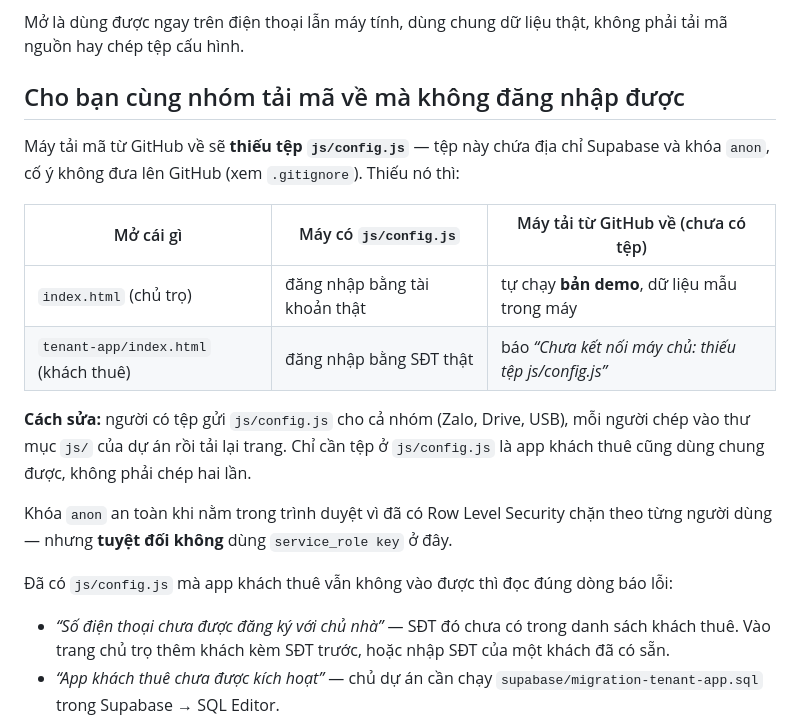
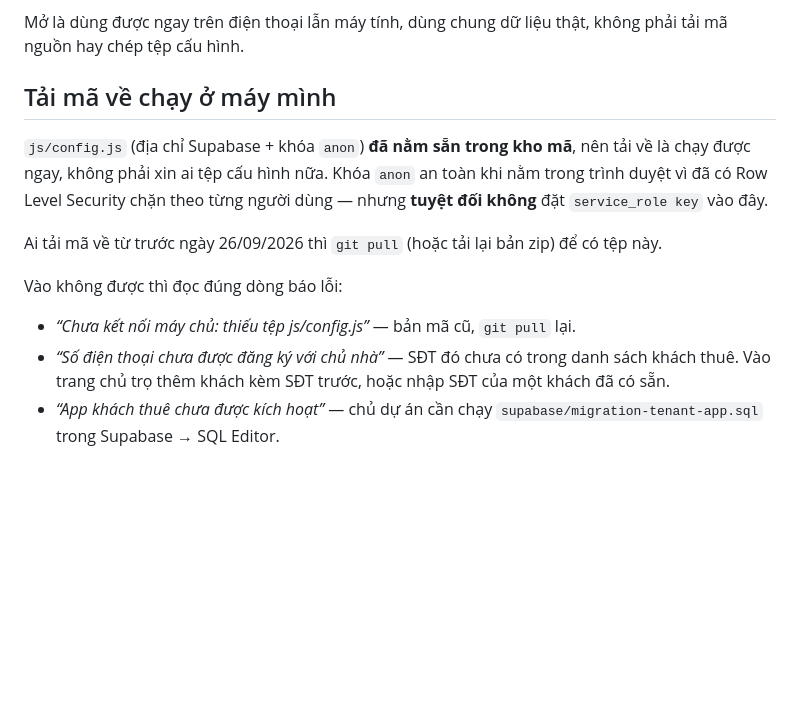
Before and after one commit to giathinh-anl/happy-home, a Markdown page: README.md, the part around the change. Rendered like a GitHub page; blank space fills up the shorter version.

Commit message:
README: config.js đã có sẵn trong kho mã, khỏi xin tệp nữa
Co-Authored-By: Claude Opus 5 <noreply@anthropic.com>

```diff
--- a/README.md
+++ b/README.md
@@ -25,25 +25,18 @@ Rồi mở `http://localhost:8777/index.html`.
 Mở là dùng được ngay trên điện thoại lẫn máy tính, dùng chung dữ liệu thật,
 không phải tải mã nguồn hay chép tệp cấu hình.
 
-## Cho bạn cùng nhóm tải mã về mà không đăng nhập được
+## Tải mã về chạy ở máy mình
 
-Máy tải mã từ GitHub về sẽ **thiếu tệp `js/config.js`** — tệp này chứa địa chỉ
-Supabase và khóa `anon`, cố ý không đưa lên GitHub (xem `.gitignore`). Thiếu nó thì:
+`js/config.js` (địa chỉ Supabase + khóa `anon`) **đã nằm sẵn trong kho mã**, nên
+tải về là chạy được ngay, không phải xin ai tệp cấu hình nữa. Khóa `anon` an toàn
+khi nằm trong trình duyệt vì đã có Row Level Security chặn theo từng người dùng —
+nhưng **tuyệt đối không** đặt `service_role key` vào đây.
 
-| Mở cái gì | Máy có `js/config.js` | Máy tải từ GitHub về (chưa có tệp) |
-|---|---|---|
-| `index.html` (chủ trọ) | đăng nhập bằng tài khoản thật | tự chạy **bản demo**, dữ liệu mẫu trong máy |
-| `tenant-app/index.html` (khách thuê) | đăng nhập bằng SĐT thật | báo *“Chưa kết nối máy chủ: thiếu tệp js/config.js”* |
+Ai tải mã về từ trước ngày 26/09/2026 thì `git pull` (hoặc tải lại bản zip) để có tệp này.
 
-**Cách sửa:** người có tệp gửi `js/config.js` cho cả nhóm (Zalo, Drive, USB),
-mỗi người chép vào thư mục `js/` của dự án rồi tải lại trang. Chỉ cần tệp ở
-`js/config.js` là app khách thuê cũng dùng chung được, không phải chép hai lần.
+Vào không được thì đọc đúng dòng báo lỗi:
 
-Khóa `anon` an toàn khi nằm trong trình duyệt vì đã có Row Level Security chặn
-theo từng người dùng — nhưng **tuyệt đối không** dùng `service_role key` ở đây.
-
-Đã có `js/config.js` mà app khách thuê vẫn không vào được thì đọc đúng dòng báo lỗi:
-
+- *“Chưa kết nối máy chủ: thiếu tệp js/config.js”* — bản mã cũ, `git pull` lại.
 - *“Số điện thoại chưa được đăng ký với chủ nhà”* — SĐT đó chưa có trong danh sách
   khách thuê. Vào trang chủ trọ thêm khách kèm SĐT trước, hoặc nhập SĐT của một
   khách đã có sẵn.
```
